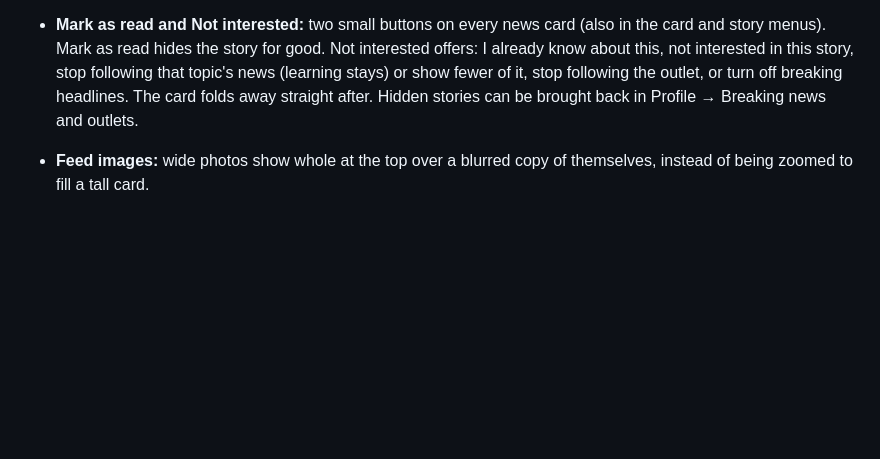
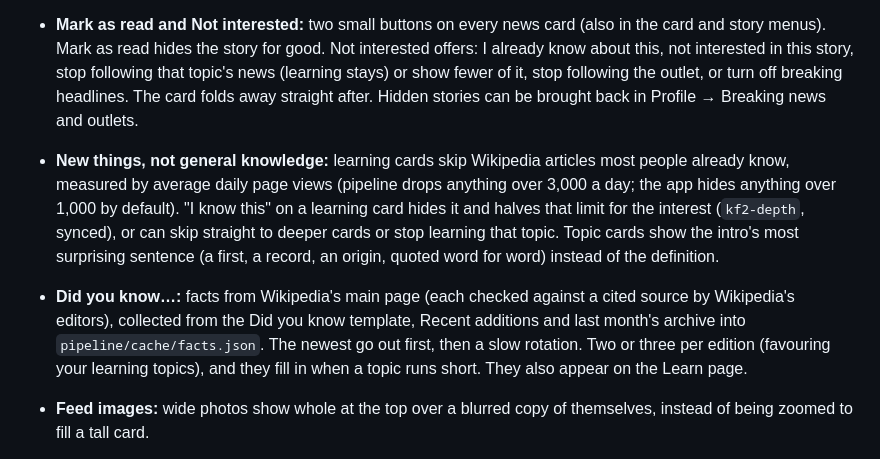
Before and after one commit to JaspH95/github.io, a Markdown page: CLAUDE.md, the part around the change. GitHub-like rendering; blank space fills up the shorter version.

Commit message:
Docs: learning depth and Did you know
Co-Authored-By: Claude Opus 5.5 <noreply@anthropic.com>
Claude-Session: https://claude.ai/code/session_01Vr33AaFGEdcskriVEJ3jgE

```diff
--- a/CLAUDE.md
+++ b/CLAUDE.md
@@ -404,6 +404,8 @@ Decisions that differ slightly from the brief:
 - **Onboarding work step:** areas of work first (`src/workareas.ts`), then job title or a description, six matches with "None of these" to try again, and area-based skills if no job fits. Sport is asked once; picked sports become news interests.
 - **No repeats:** every story you've seen, opened, marked as read or said no to goes into a history (`kf2-history`, synced, kept 7 days for seen and 21 for the rest) with its headline. Later editions, Earlier today and Just in leave out anything in it, including the same news from another outlet (`sameEvent` in `src/similar.ts`: similar words, or the same two names plus a third word). Editions are deduplicated the same way. Reopening an edition you've started picks up at the first unseen card.
 - **Mark as read and Not interested:** two small buttons on every news card (also in the card and story menus). Mark as read hides the story for good. Not interested offers: I already know about this, not interested in this story, stop following that topic's news (learning stays) or show fewer of it, stop following the outlet, or turn off breaking headlines. The card folds away straight after. Hidden stories can be brought back in Profile → Breaking news and outlets.
+- **New things, not general knowledge:** learning cards skip Wikipedia articles most people already know, measured by average daily page views (pipeline drops anything over 3,000 a day; the app hides anything over 1,000 by default). "I know this" on a learning card hides it and halves that limit for the interest (`kf2-depth`, synced), or can skip straight to deeper cards or stop learning that topic. Topic cards show the intro's most surprising sentence (a first, a record, an origin, quoted word for word) instead of the definition.
+- **Did you know…:** facts from Wikipedia's main page (each checked against a cited source by Wikipedia's editors), collected from the Did you know template, Recent additions and last month's archive into `pipeline/cache/facts.json`. The newest go out first, then a slow rotation. Two or three per edition (favouring your learning topics), and they fill in when a topic runs short. They also appear on the Learn page.
 - **Feed images:** wide photos show whole at the top over a blurred copy of themselves, instead of being zoomed to fill a tall card.
 
 Next: Jasper reviews the first Series; then more (20 skill Series, 5 language scenarios, 3 classic books). Also Google sign-in, custom SMTP (for codes and password resets by email), tester invites, the admin page, and web push (VAPID) with quiet hours. Then Series, and phrase packs for the other languages.
```
